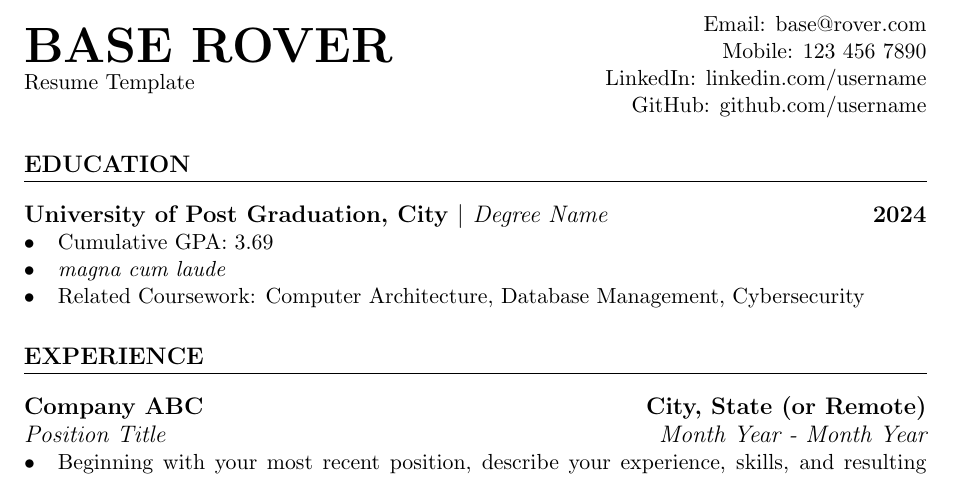
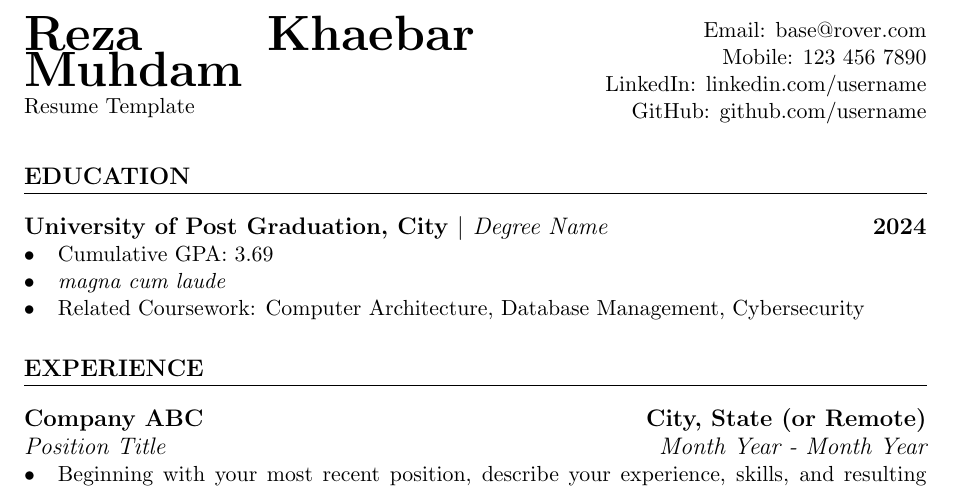
Before and after one commit to subidit/rover-resume, a LaTeX document (templates/base rover/base-rover.tex): part of the page, cut so that both start at the same text. Compiled offline with pdfLaTeX.

Commit message:
Update base-rover.tex

```diff
--- a/templates/base rover/base-rover.tex
+++ b/templates/base rover/base-rover.tex
@@ -30,7 +30,7 @@
 \begin{center}
 	\begin{minipage}{0.5\textwidth}
 		{\Huge\bfseries
-			BASE ROVER % Name Here
+			Reza Khaebar Muhdam % Name Here
 		} \\ \medskip
 		Resume Template % Title [optional]
 	\end{minipage} \hfill
```
